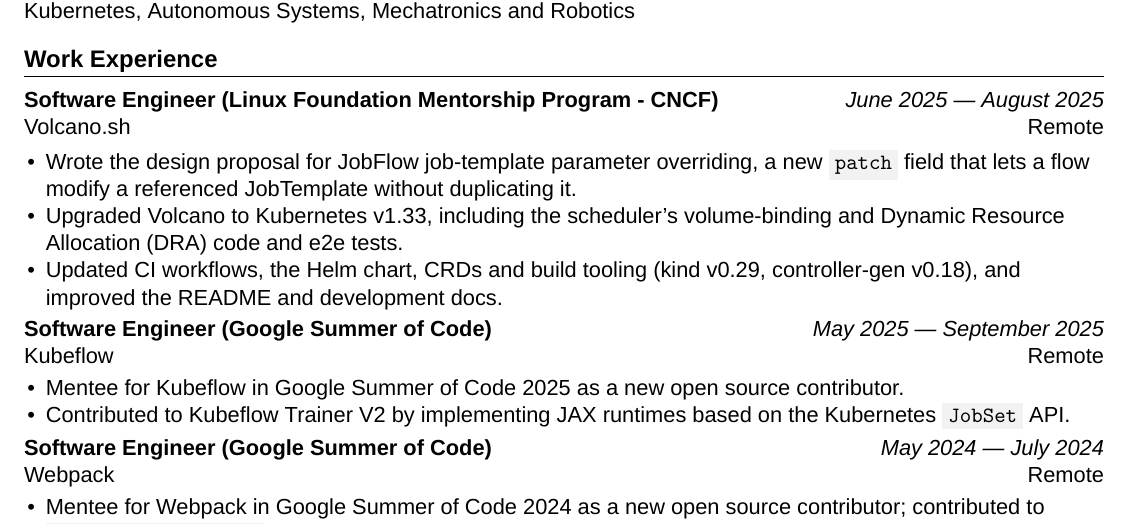
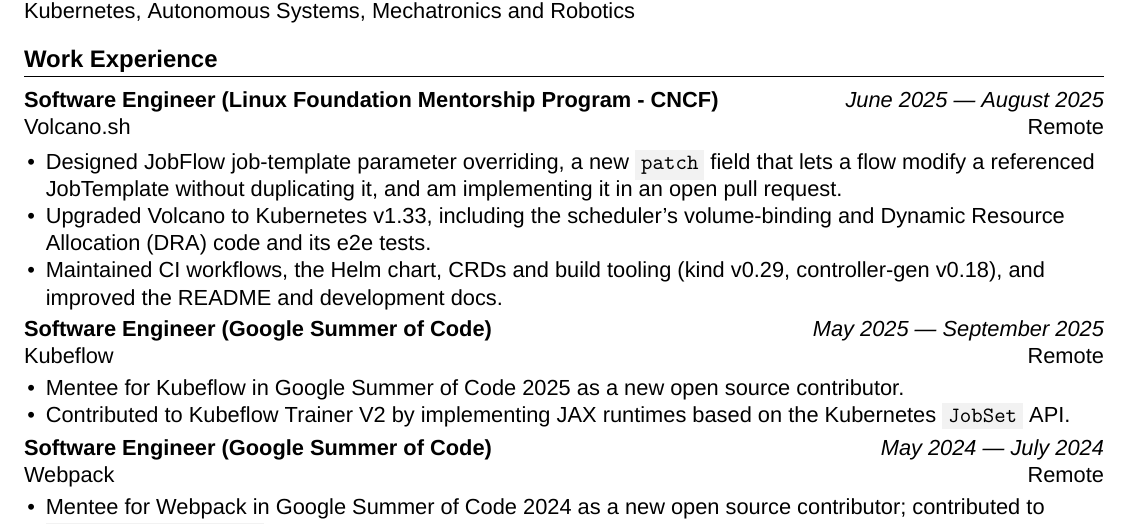
Before and after one commit to mahdikhashan/resume, a LaTeX CV (main.tex): part of page 1 of 2, cut so that both start at the same text. Compiled offline with XeLaTeX.

Commit message:
Refine Volcano.sh bullets
Co-Authored-By: Claude Haiku 5.5 <noreply@anthropic.com>

```diff
--- a/main.tex
+++ b/main.tex
@@ -96,9 +96,9 @@
     {Remote} % city, country of employment
     {
         % TODO: link to issue
-        \item Wrote the design proposal for JobFlow job-template parameter overriding, a new \code{patch} field that lets a flow modify a referenced JobTemplate without duplicating it.
-        \item Upgraded Volcano to Kubernetes v1.33, including the scheduler's volume-binding and Dynamic Resource Allocation (DRA) code and e2e tests.
-        \item Updated CI workflows, the Helm chart, CRDs and build tooling (kind v0.29, controller-gen v0.18), and improved the README and development docs.
+        \item Designed JobFlow job-template parameter overriding, a new \code{patch} field that lets a flow modify a referenced JobTemplate without duplicating it, and am implementing it in an open pull request.
+        \item Upgraded Volcano to Kubernetes v1.33, including the scheduler's volume-binding and Dynamic Resource Allocation (DRA) code and its e2e tests.
+        \item Maintained CI workflows, the Helm chart, CRDs and build tooling (kind v0.29, controller-gen v0.18), and improved the README and development docs.
     }
 
 \WorkExperience
```
